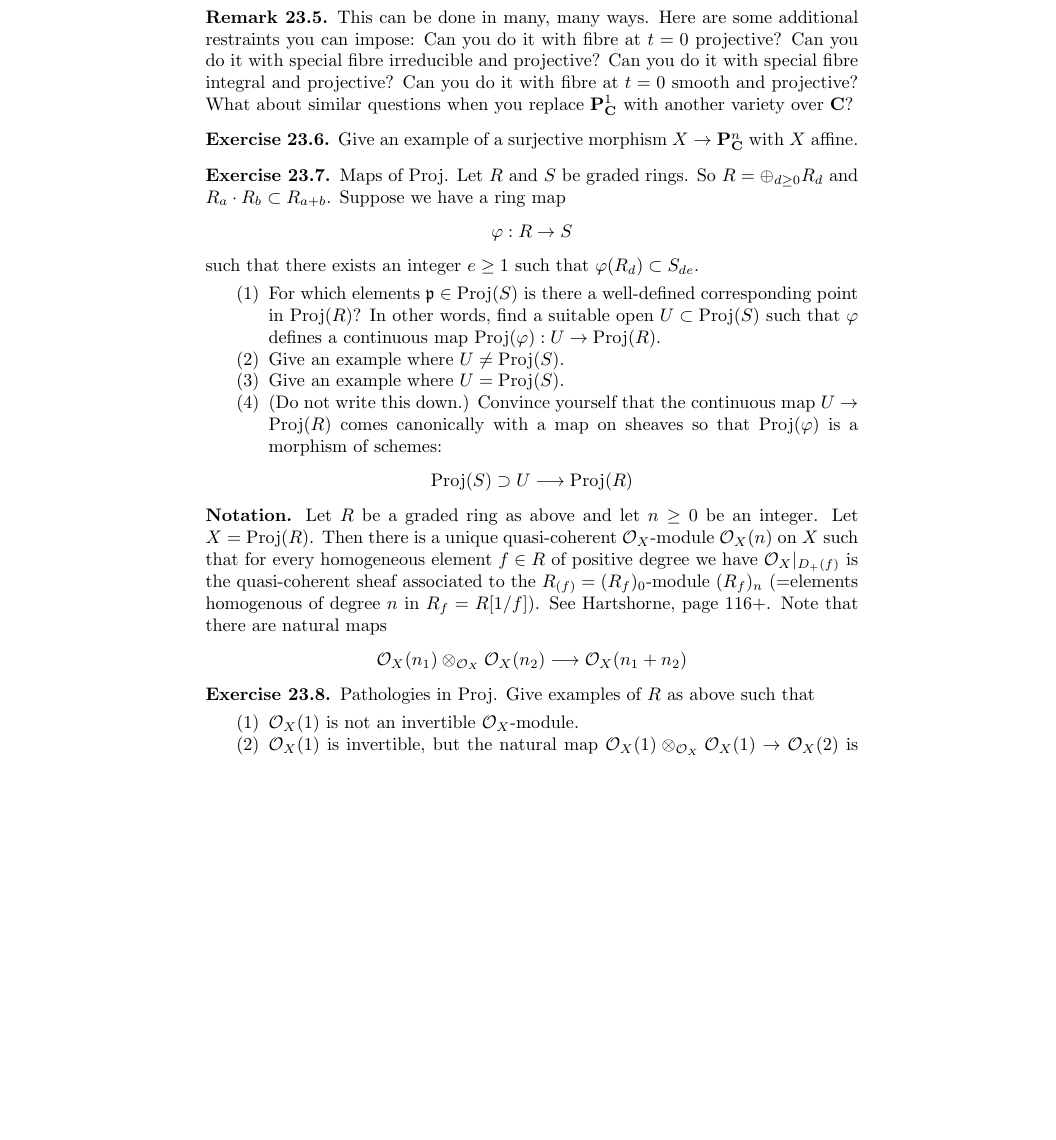
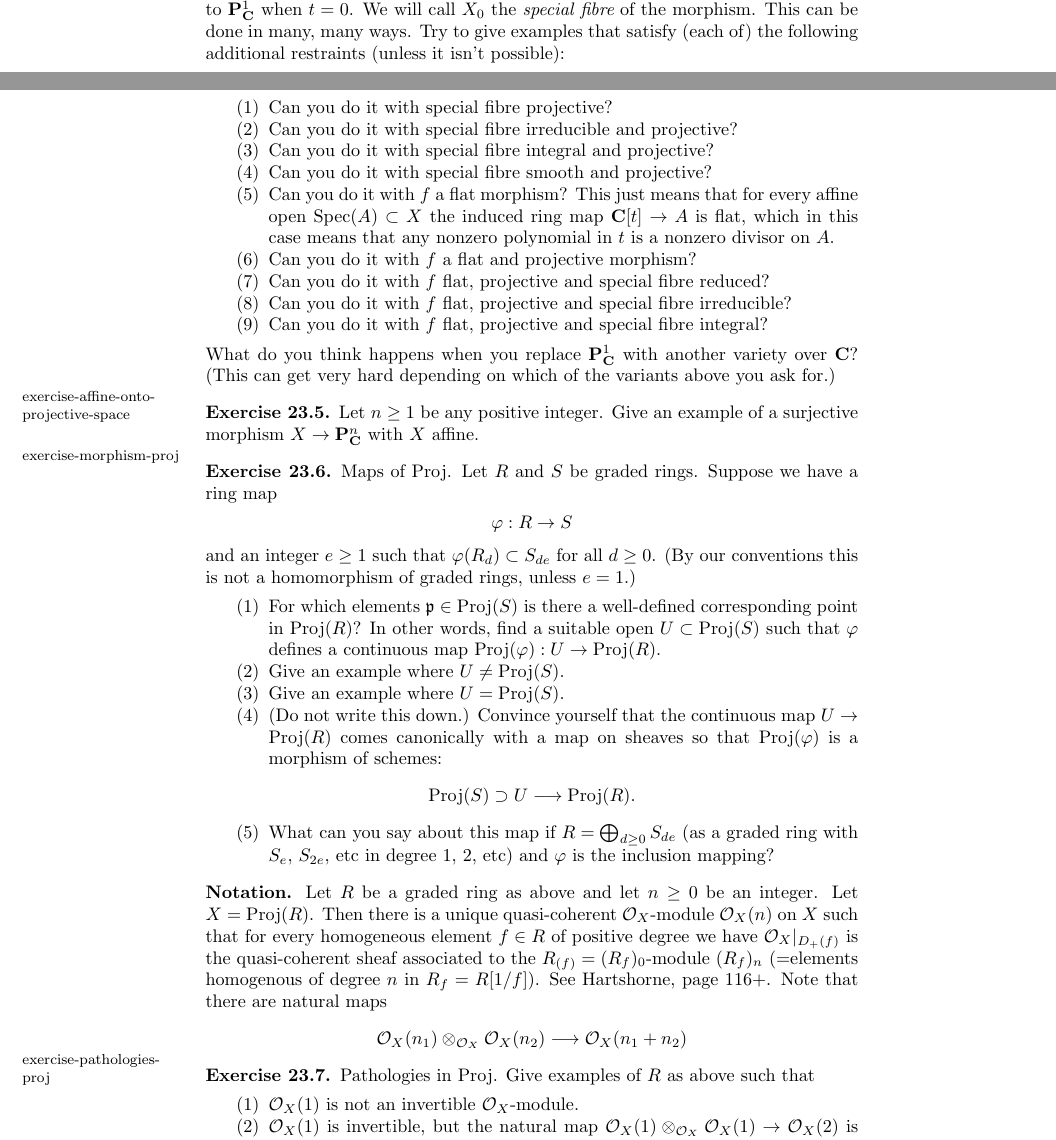
Before and after one commit to stacks/stacks-project, a LaTeX problem sheet (exercises.tex): part of page 22 of 29 before the commit and two parts of pages 21 and 22 of 29 after it, the two joined at a grey line, cut at the place of the change, the shorter picture padded with empty space. Compiled offline with pdfLaTeX.

Commit message:
Fixed up the exercises on Proj and projective schemes a little bit.
	modified:   exercises.tex

```diff
--- a/exercises.tex
+++ b/exercises.tex
@@ -2131,6 +2128,0 @@ to $0$, and (b) not isomorphic to ${\mathbf P}^1_{\mathbf C}$ when $t=0$.
-\begin{remark}
-This can be done in many, many ways. Here are some additional restraints
-you can impose: Can you do it with fibre at $t=0$ projective? Can you do it
-with special fibre irreducible and projective? Can you do it with special
-fibre integral and projective? Can you do it with fibre at $t=0$ smooth and
-projective? What about similar questions when you replace
@@ -2137,20 +2132,47 @@ projective? What about similar questions when you replace
+(a) isomorphic to ${\mathbf P}^1_{\mathbf C}$ when $t$
+is a closed point not equal to $0$, and
+(b) not isomorphic to ${\mathbf P}^1_{\mathbf C}$ when $t = 0$.
+We will call $X_0$ the {\it special fibre} of the morphism.
+This can be done in many, many ways. Try to give examples that
+satisfy (each of) the following additional restraints (unless
+it isn't possible):
+\begin{enumerate}
+\item Can you do it with special fibre projective?
+\item Can you do it with special fibre irreducible and projective?
+\item Can you do it with special fibre integral and projective?
+\item Can you do it with special fibre smooth and projective?
+\item Can you do it with $f$ a flat morphism?
+This just means that for every affine open $\text{Spec}(A) \subset X$ the
+induced ring map $\mathbf{C}[t] \to A$ is flat, which in this case means
+that any nonzero polynomial in $t$ is a nonzero divisor on $A$.
+\item Can you do it with $f$ a flat and projective morphism?
+\item Can you do it with $f$ flat, projective and special fibre reduced?
+\item Can you do it with $f$ flat, projective and special fibre irreducible?
+\item Can you do it with $f$ flat, projective and special fibre integral?
+\end{enumerate}
+What do you think happens when you replace
 ${\mathbf P}^1_{\mathbf C}$ with another variety over ${\mathbf C}$?
-\end{remark}
-
-\begin{exercise}
+(This can get very hard depending on which of the variants above you
+ask for.)
+\end{exercise}
+
+\begin{exercise}
+\label{exercise-affine-onto-projective-space}
+Let $n \geq 1$ be any positive integer.
 Give an example of a surjective morphism
 $X \to {\mathbf P}^n_{\mathbf C}$ with $X$ affine.
 \end{exercise}
 
 \begin{exercise}
-Maps of $\text{Proj}$. Let $R$ and $S$ be graded rings. So
-$R = \oplus_{d \geq 0} R_d$ and $R_a \cdot R_b \subset R_{a+b}$.
+\label{exercise-morphism-proj}
+Maps of $\text{Proj}$. Let $R$ and $S$ be graded rings.
 Suppose we have a ring map
 $$
 \varphi : R \to S
 $$
-such that there exists an integer $e \geq 1$ such that
-$\varphi( R_d ) \subset S_{de}$.
+and an integer $e \geq 1$ such that $\varphi(R_d) \subset S_{de}$
+for all $d \geq 0$. (By our conventions this is not a homomorphism
+of graded rings, unless $e = 1$.)
 \begin{enumerate}
 \item For which elements $\mathfrak p \in \text{Proj}(S)$ is
 there a well-defined corresponding point in $\text{Proj}(R)$? In other words,
@@ -2162,8 +2184,12 @@ a continuous map $\text{Proj}(\varphi) : U \to \text{Proj}(R)$.
 the continuous map $U \to \text{Proj}(R)$ comes canonically with
 a map on sheaves so that $\text{Proj}(\varphi)$ is a morphism of schemes:
 $$
-\text{Proj}(S) \supset U \longrightarrow \text{Proj}(R)
-$$
+\text{Proj}(S) \supset U \longrightarrow \text{Proj}(R).
+$$
+\item What can you say about this map if
+$R = \bigoplus_{d \geq 0} S_{de}$ (as a graded ring with
+$S_e$, $S_{2e}$, etc in degree $1$, $2$, etc) and $\varphi$
+is the inclusion mapping?
 \end{enumerate}
 \end{exercise}
 
@@ -2183,6 +2209,7 @@ $$
 $$
 
 \begin{exercise}
+\label{exercise-pathologies-proj}
 Pathologies in $\text{Proj}$.
 Give examples of $R$ as above such that
 \begin{enumerate}
```
Also changed, not shown: exercises.tex (13 more changed lines).
